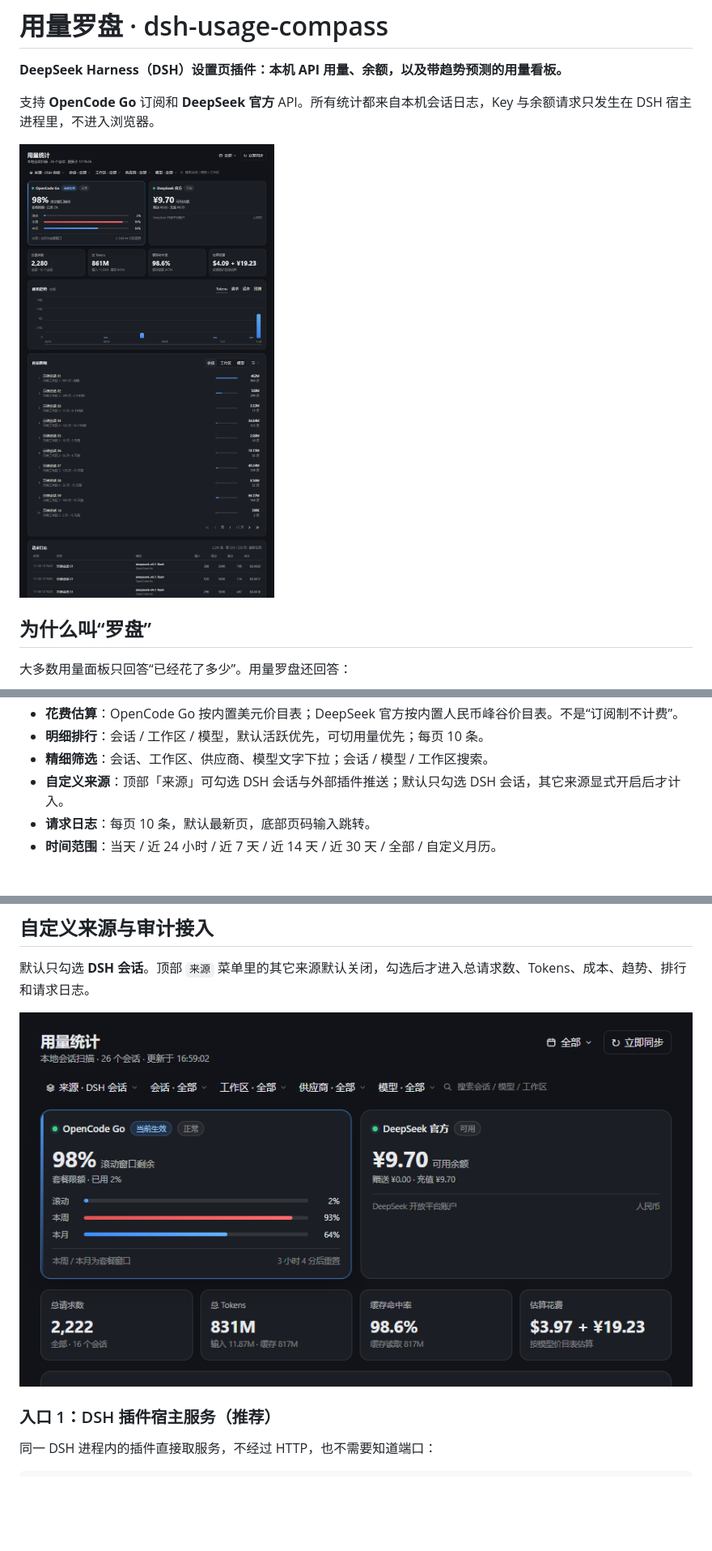
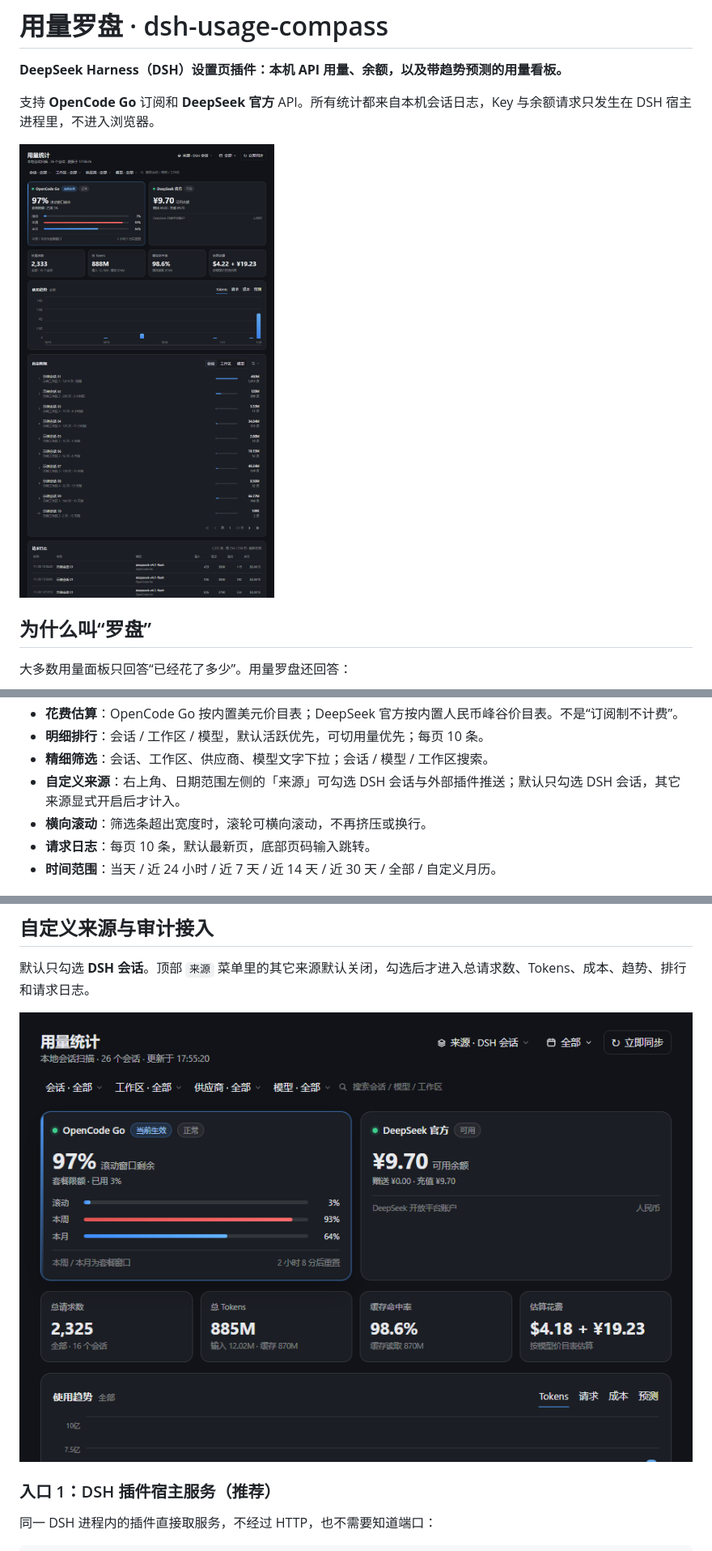
Before and after one commit to CHengShan-deep/dsh-usage-compass, a Markdown page: README.md, 3 parts joined by grey strips. Shown at 81% size. Drawn GitHub-style; pictures changed too: docs/preview.png, docs/sources.png; blank space fills up the shorter version.

```diff
--- a/README.md
+++ b/README.md
@@ -30,7 +30,8 @@
 - **花费估算**：OpenCode Go 按内置美元价目表；DeepSeek 官方按内置人民币峰谷价目表。不是“订阅制不计费”。
 - **明细排行**：会话 / 工作区 / 模型，默认活跃优先，可切用量优先；每页 10 条。
 - **精细筛选**：会话、工作区、供应商、模型文字下拉；会话 / 模型 / 工作区搜索。
-- **自定义来源**：顶部「来源」可勾选 DSH 会话与外部插件推送；默认只勾选 DSH 会话，其它来源显式开启后才计入。
+- **自定义来源**：右上角、日期范围左侧的「来源」可勾选 DSH 会话与外部插件推送；默认只勾选 DSH 会话，其它来源显式开启后才计入。
+- **横向滚动**：筛选条超出宽度时，滚轮可横向滚动，不再挤压或换行。
 - **请求日志**：每页 10 条，默认最新页，底部页码输入跳转。
 - **时间范围**：当天 / 近 24 小时 / 近 7 天 / 近 14 天 / 近 30 天 / 全部 / 自定义月历。
 
```
Also changed, not shown: 2 other files.
